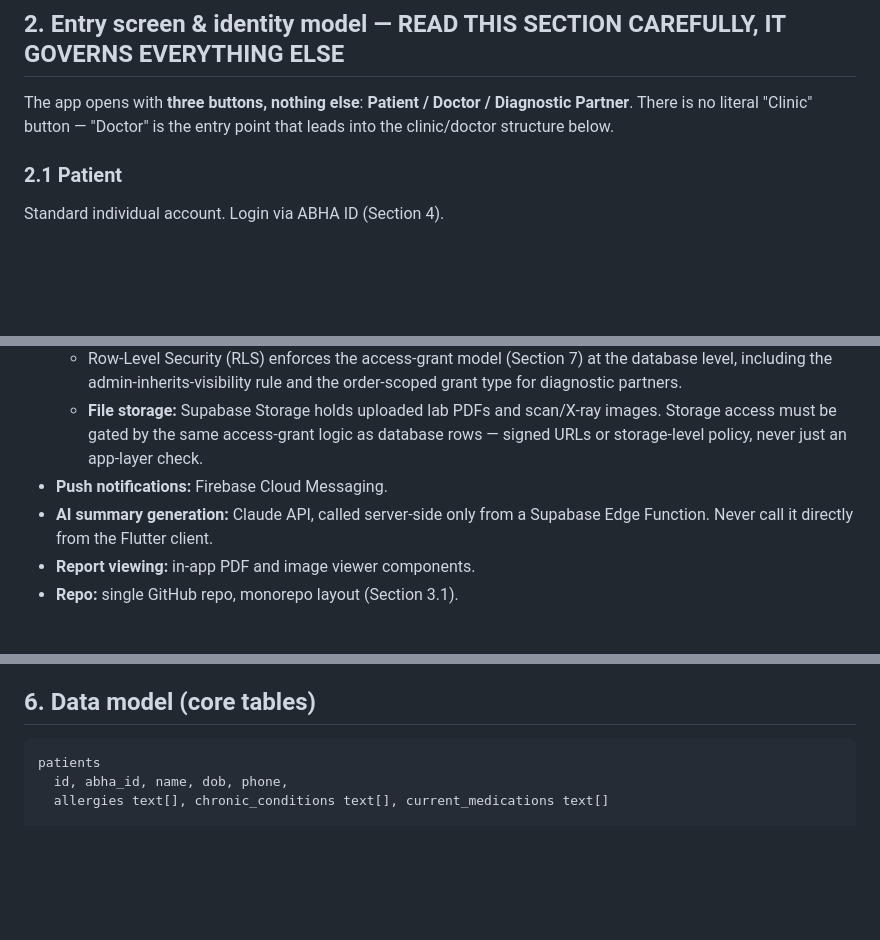
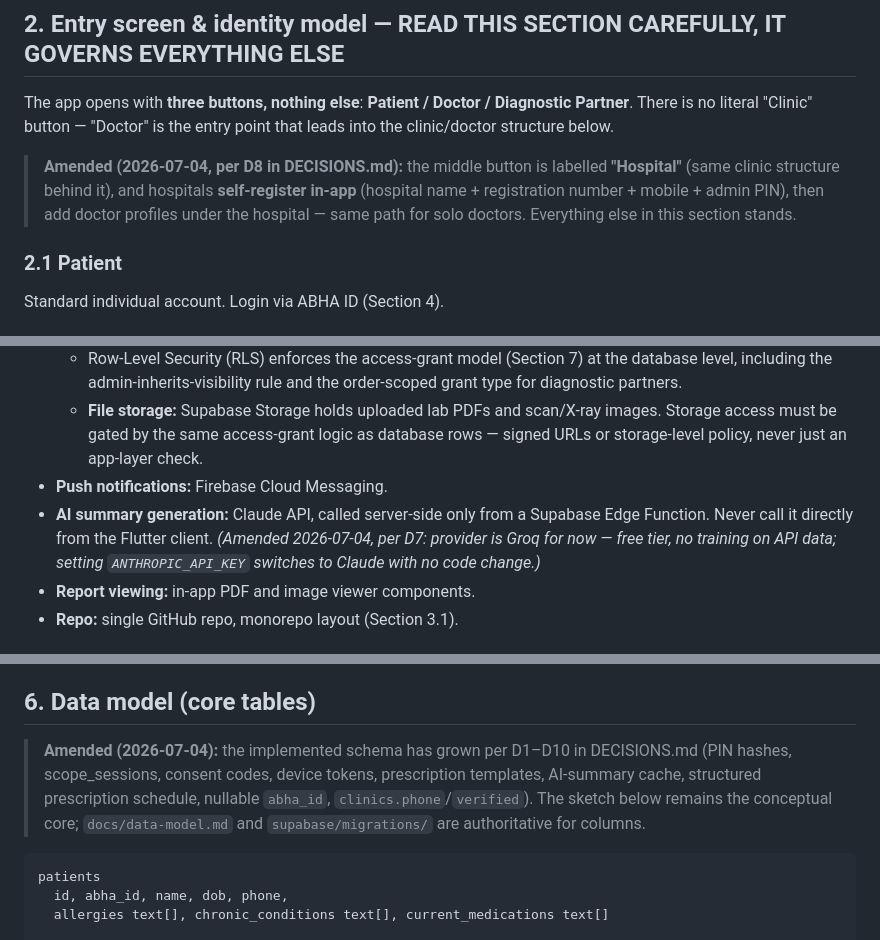
Before and after one commit to MoDataEngineer/carebridge, a Markdown page: AGENTS.md, 3 parts joined by grey strips. GitHub-like rendering; blank space fills up the shorter version.

````diff
--- a/AGENTS.md
+++ b/AGENTS.md
@@ -18,6 +18,8 @@ Built solo, non-technical founder, single GitHub repo, single Flutter codebase.
 ## 2. Entry screen & identity model — READ THIS SECTION CAREFULLY, IT GOVERNS EVERYTHING ELSE
 
 The app opens with **three buttons, nothing else**: **Patient / Doctor / Diagnostic Partner**. There is no literal "Clinic" button — "Doctor" is the entry point that leads into the clinic/doctor structure below.
+
+> **Amended (2026-07-04, per D8 in DECISIONS.md):** the middle button is labelled **"Hospital"** (same clinic structure behind it), and hospitals **self-register in-app** (hospital name + registration number + mobile + admin PIN), then add doctor profiles under the hospital — same path for solo doctors. Everything else in this section stands.
 
 ### 2.1 Patient
 Standard individual account. Login via ABHA ID (Section 4).
@@ -51,7 +53,7 @@ This is the most important structural decision in this spec — read it twice be
   - Row-Level Security (RLS) enforces the access-grant model (Section 7) at the database level, including the admin-inherits-visibility rule and the order-scoped grant type for diagnostic partners.
   - **File storage:** Supabase Storage holds uploaded lab PDFs and scan/X-ray images. Storage access must be gated by the same access-grant logic as database rows — signed URLs or storage-level policy, never just an app-layer check.
 - **Push notifications:** Firebase Cloud Messaging.
-- **AI summary generation:** Claude API, called server-side only from a Supabase Edge Function. Never call it directly from the Flutter client.
+- **AI summary generation:** Claude API, called server-side only from a Supabase Edge Function. Never call it directly from the Flutter client. *(Amended 2026-07-04, per D7: provider is Groq for now — free tier, no training on API data; setting `ANTHROPIC_API_KEY` switches to Claude with no code change.)*
 - **Report viewing:** in-app PDF and image viewer components.
 - **Repo:** single GitHub repo, monorepo layout (Section 3.1).
 
@@ -126,6 +128,8 @@ AGENTS.md                copy of this file
 - Once uploaded, the order-scoped access grant for that lab closes automatically
 
 ## 6. Data model (core tables)
+
+> **Amended (2026-07-04):** the implemented schema has grown per D1–D10 in DECISIONS.md (PIN hashes, scope_sessions, consent codes, device tokens, prescription templates, AI-summary cache, structured prescription schedule, nullable `abha_id`, `clinics.phone`/`verified`). The sketch below remains the conceptual core; `docs/data-model.md` and `supabase/migrations/` are authoritative for columns.
 
 ```
 patients
````
Also changed, not shown: other parts of AGENTS.md (+2 -0 lines), CLAUDE.md (+7 -1 lines), DECISIONS.md (+41 -0 lines).
